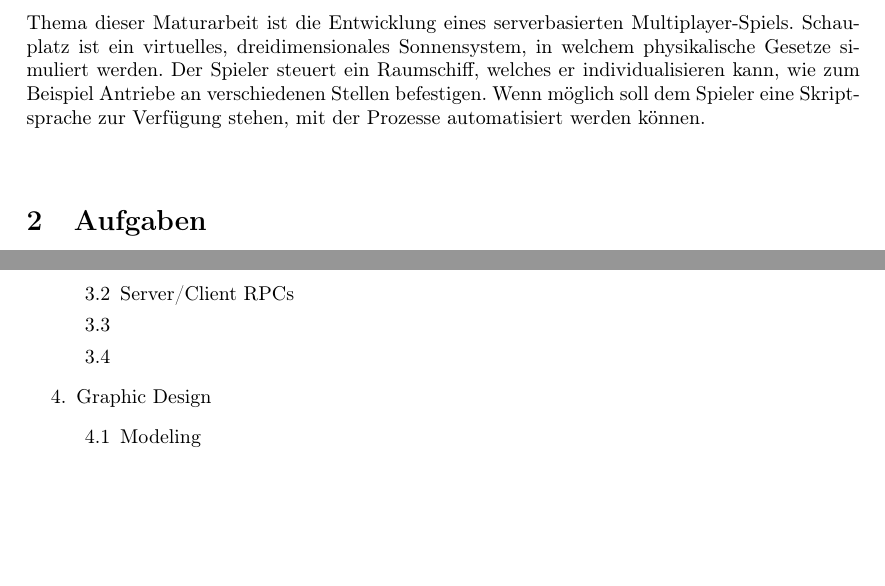
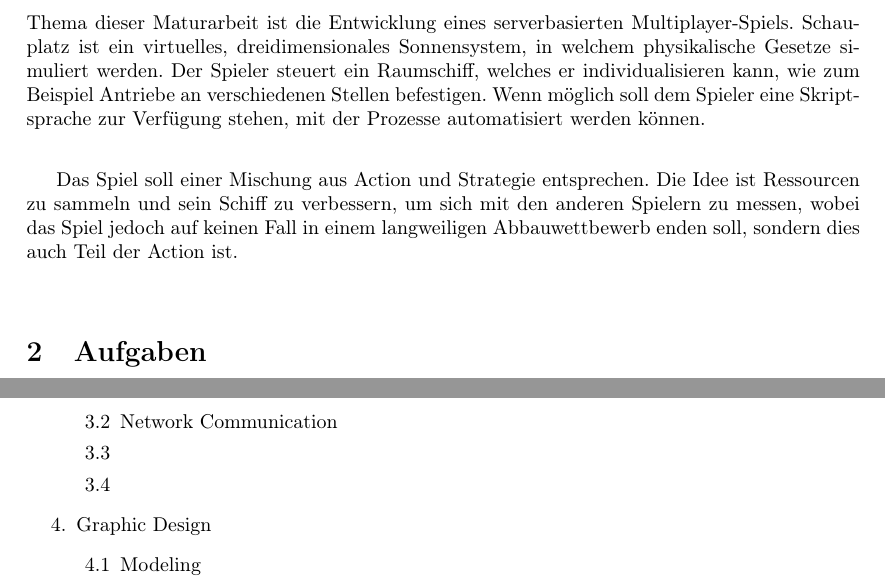
Before and after one commit to DeinFreund/Matur, a LaTeX document (zusammenfassung.tex): two parts of pages 1 and 4 of 4, joined at a grey line, cut so that both start at the same text, the shorter picture padded with empty space. Compiled offline with pdfLaTeX.

Commit message:
zusammenfassung.tex

```diff
--- a/zusammenfassung.tex
+++ b/zusammenfassung.tex
@@ -21,7 +21,7 @@
 \section{Zusammenfassung}
 Thema dieser Maturarbeit ist die Entwicklung eines serverbasierten Multiplayer-Spiels. Schauplatz ist ein virtuelles, dreidimensionales Sonnensystem, in welchem physikalische Gesetze simuliert werden. Der Spieler steuert ein Raumschiff, welches er individualisieren kann, wie zum Beispiel Antriebe an verschiedenen Stellen befestigen. Wenn möglich soll dem Spieler eine Skriptsprache zur Verfügung stehen, mit der Prozesse automatisiert werden können.
 
-
+Das Spiel soll einer Mischung aus Action und Strategie entsprechen. Die Idee ist Ressourcen zu sammeln und sein Schiff zu verbessern, um sich mit den anderen Spielern zu messen, wobei das Spiel jedoch auf keinen Fall in einem langweiligen Abbauwettbewerb enden soll, sondern dies auch Teil der Action ist.
 
 \section{Aufgaben}
 \subsection{Klassendesign}
@@ -101,7 +101,7 @@ Zuständig:  \name{Alex, Fabian}
   \item Application Design
   \begin{enumerate}
     \item Class Diagram
-    \item Server/Client RPCs
+    \item Network Communication
     \item
     \item
   \end{enumerate}
```
Also changed, not shown: zusammenfassung.pdf.
